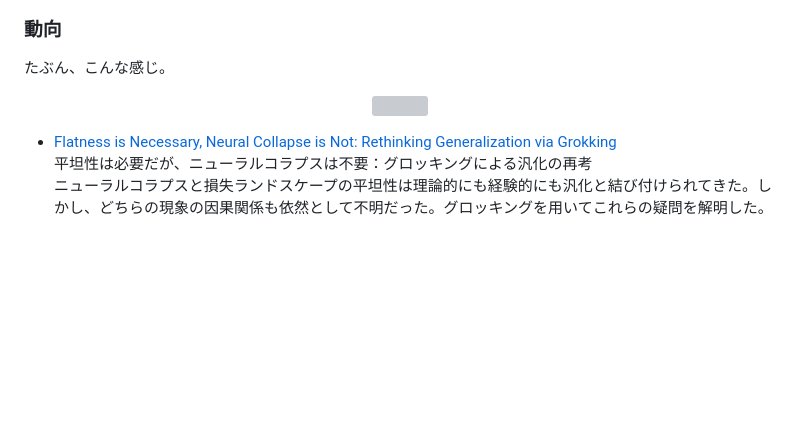
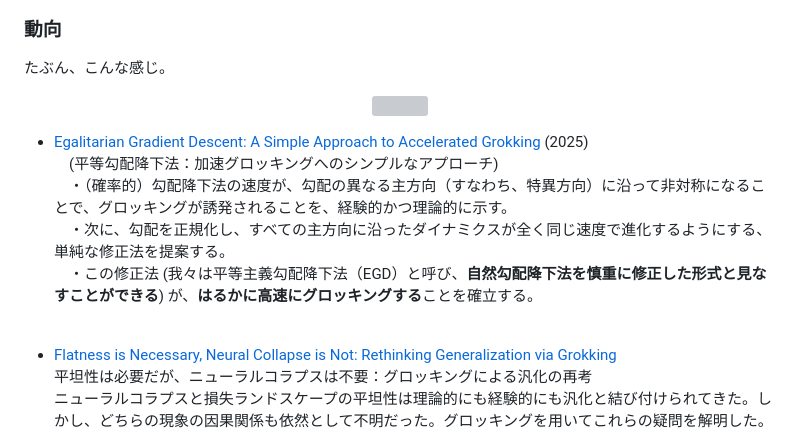
Before and after one commit to boyoyon/TrendWatching_Grokking, a Markdown page: README.md, the part around the change. GitHub-like rendering; blank space fills up the shorter version; grey boxes are pictures that could not be loaded.

Commit message:
Add new research references in README

```diff
--- a/README.md
+++ b/README.md
@@ -34,6 +34,14 @@
 </p><p>
 <div class="styleBullet">
 <ul><li>
+<a href="https://arxiv.org/abs/2510.04930v1">Egalitarian Gradient Descent: A Simple Approach to Accelerated Grokking</a> (2025)<br>
+　(平等勾配降下法：加速グロッキングへのシンプルなアプローチ)<br>
+　・（確率的）勾配降下法の速度が、勾配の異なる主方向（すなわち、特異方向）に沿って非対称になることで、グロッキングが誘発されることを、経験的かつ理論的に示す。<br>
+　・次に、勾配を正規化し、すべての主方向に沿ったダイナミクスが全く同じ速度で進化するようにする、単純な修正法を提案する。<br>
+　・この修正法 (我々は平等主義勾配降下法（EGD）と呼び、<strong>自然勾配降下法を慎重に修正した形式と見なすことができる</strong>) が、<strong>はるかに高速にグロッキングする</strong>ことを確立する。
+
+</li><br><li>
+
 <a href="https://arxiv.org/abs/2509.17738">Flatness is Necessary, Neural Collapse is Not: Rethinking Generalization via Grokking</a><br>
 平坦性は必要だが、ニューラルコラプスは不要：グロッキングによる汎化の再考<br>
 ニューラルコラプスと損失ランドスケープの平坦性は理論的にも経験的にも汎化と結び付けられてきた。しかし、どちらの現象の因果関係も依然として不明だった。グロッキングを用いてこれらの疑問を解明した。
```
